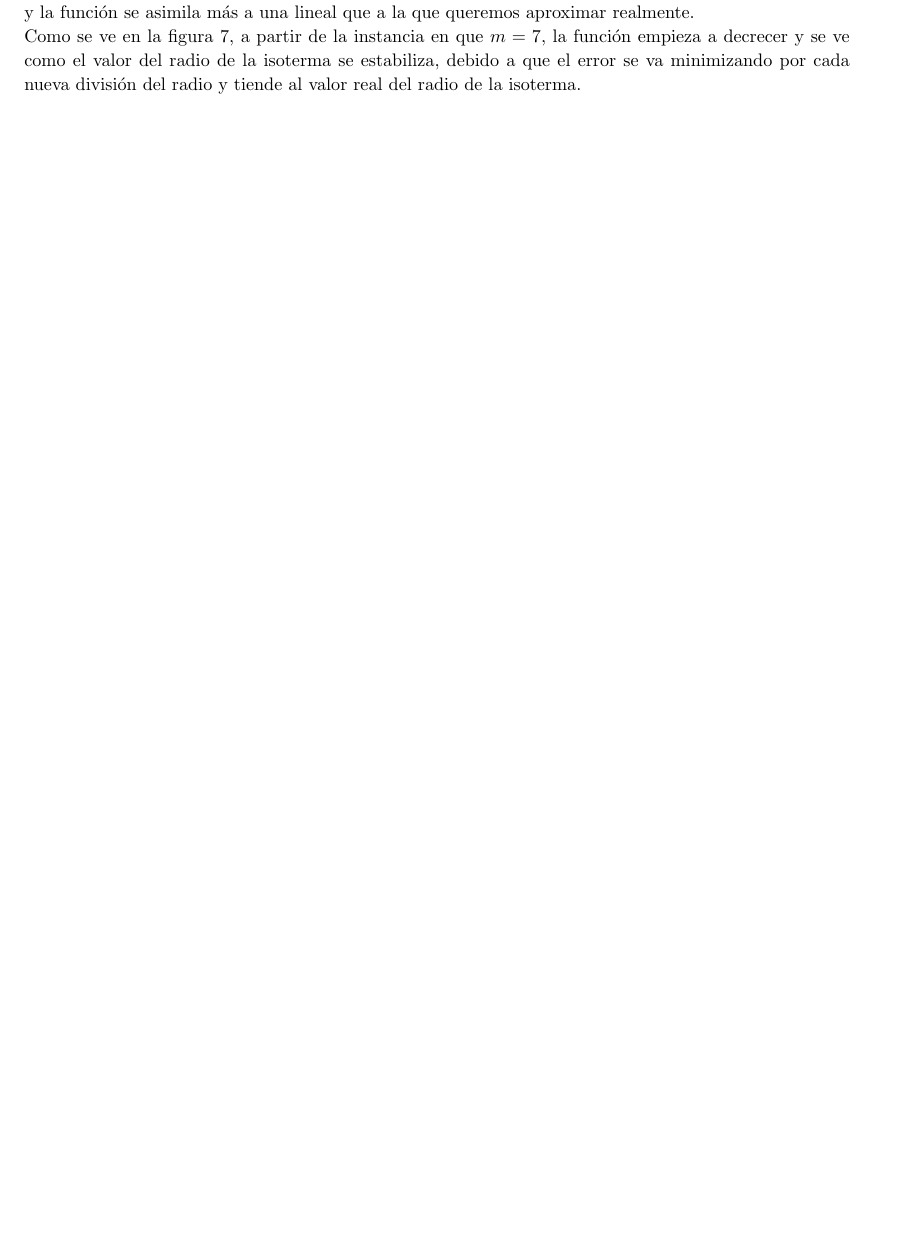
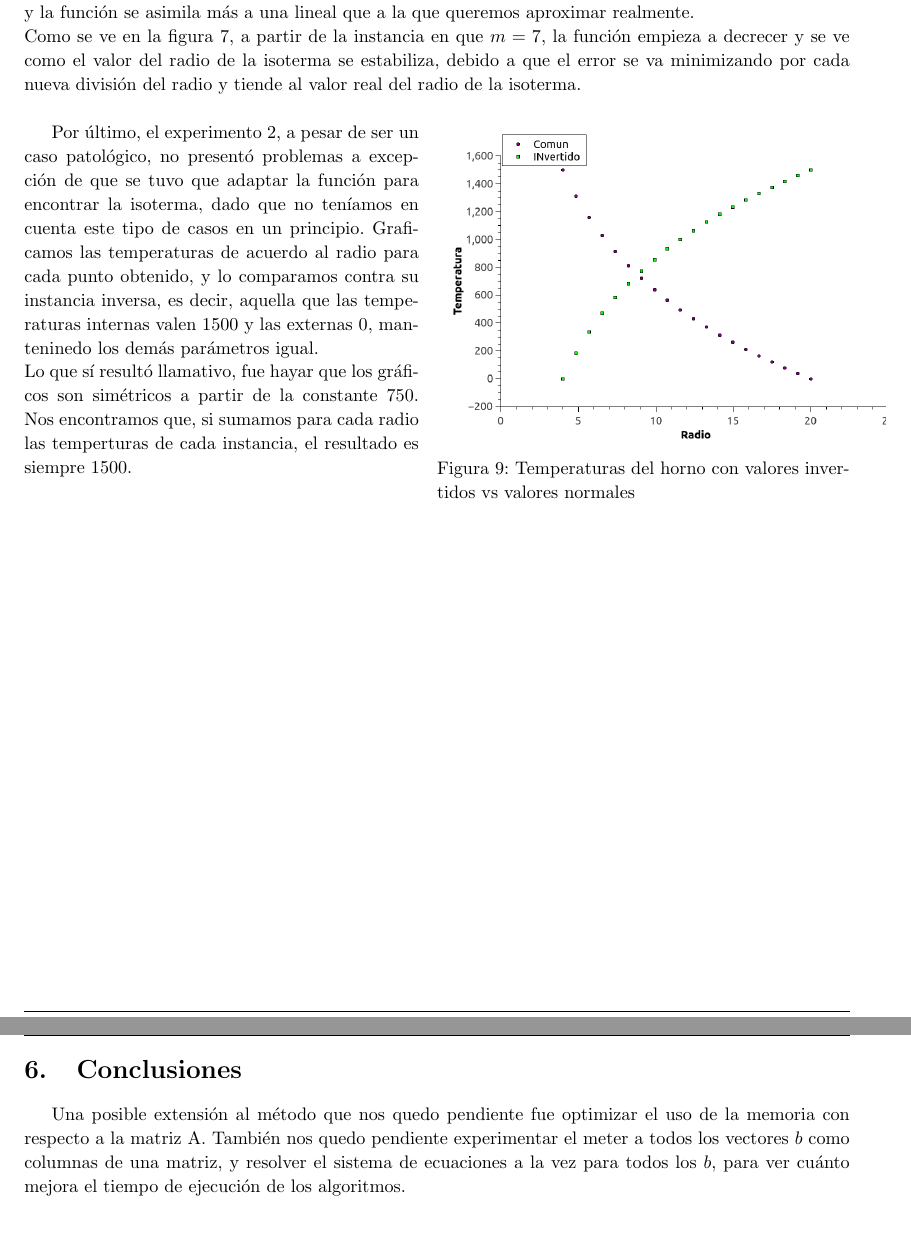
Before and after one commit to axelstram/metodosTP1, a LaTeX document (docs/informe/informe.tex, which reads docs/informe/discusion.tex): part of page 17 of 19 before the commit and two parts of pages 17 and 18 of 20 after it, the two joined at a grey line, cut so that both start at the same text, the shorter picture padded with empty space. Compiled offline with pdfLaTeX.

Commit message:
discusion experimentos

```diff
--- a/docs/informe/discusion.tex
+++ b/docs/informe/discusion.tex
@@ -27,4 +27,18 @@ Nos encontramos con un resultado llamativo, que fue darnos cuenta que los primer
 
 Al utilizar una regla de tres simple, para cada radio obtenido deberíamos obtener un radio ligeramente mayor al radio real de la isoterma, debido a que la función de la discipación del calor tiene una relación inversa multiplicativa.\\
 La razón por la que para los primeros valores la función se asemeja a una función lineal, es porque para los primeros casos la isoterma se encuentra entre el radio interno y el siguiente al radio interno. Basamos nuestra aproximación en contar con que el valor de la temperatura hasta el radio $j$ coincide con la función de discipación de calor, y a eso le introducimos un error al aproximar el radio que falta hasta la isoterma. Por lo tanto, si no contamos con valores anteriores al $j$, se cuenta con un error mayor, y la función se asimila más a una lineal que a la que queremos aproximar realmente.\\
-Como se ve en la figura \ref{fig:Exp3}, a partir de la instancia en que $m=7$, la función empieza a decrecer y se ve como el valor del radio de la isoterma se estabiliza, debido a que el error se va minimizando por cada nueva división del radio y tiende al valor real del radio de la isoterma.
+Como se ve en la figura \ref{fig:Exp3}, a partir de la instancia en que $m=7$, la función empieza a decrecer y se ve como el valor del radio de la isoterma se estabiliza, debido a que el error se va minimizando por cada nueva división del radio y tiende al valor real del radio de la isoterma. \\
+
+\begin{wrapfigure}{r}{0.5\textwidth}
+  \vspace{-20pt}
+  \begin{center}
+    \includegraphics[scale=0.4]{imagenes/temperaturasInvertidoAmbos.png}
+  \end{center}
+  \vspace{-20pt}
+  \caption{Temperaturas del horno con valores invertidos vs valores normales}
+  \vspace{-10pt}
+  \label{fig:aproximacion}
+\end{wrapfigure}
+
+Por último, el experimento 2, a pesar de ser un caso patológico, no presentó problemas a excepción de que se tuvo que adaptar la función para encontrar la isoterma, dado que no teníamos en cuenta este tipo de casos en un principio. Graficamos las temperaturas de acuerdo al radio para cada punto obtenido, y lo comparamos contra su instancia inversa, es decir, aquella que las temperaturas internas valen 1500 y las externas 0, manteninedo los demás parámetros igual. \\
+Lo que sí resultó llamativo, fue hayar que los gráficos son simétricos a partir de la constante 750. Nos encontramos que, si sumamos para cada radio las temperturas de cada instancia, el resultado es siempre 1500.
```
Also changed, not shown: docs/informe/informe.tex (+2 -0 lines), docs/informe/imagenes/temperaturasInvertidoAmbos.png (added).
